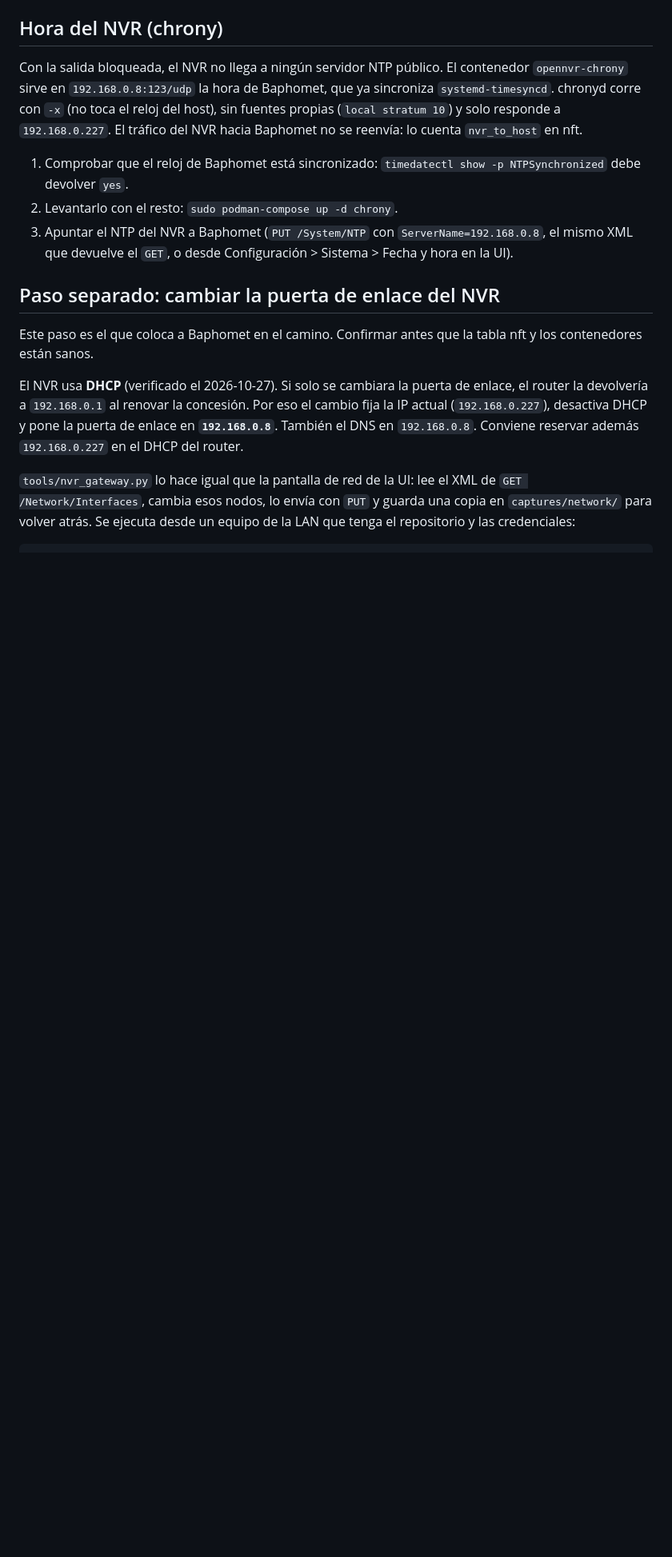
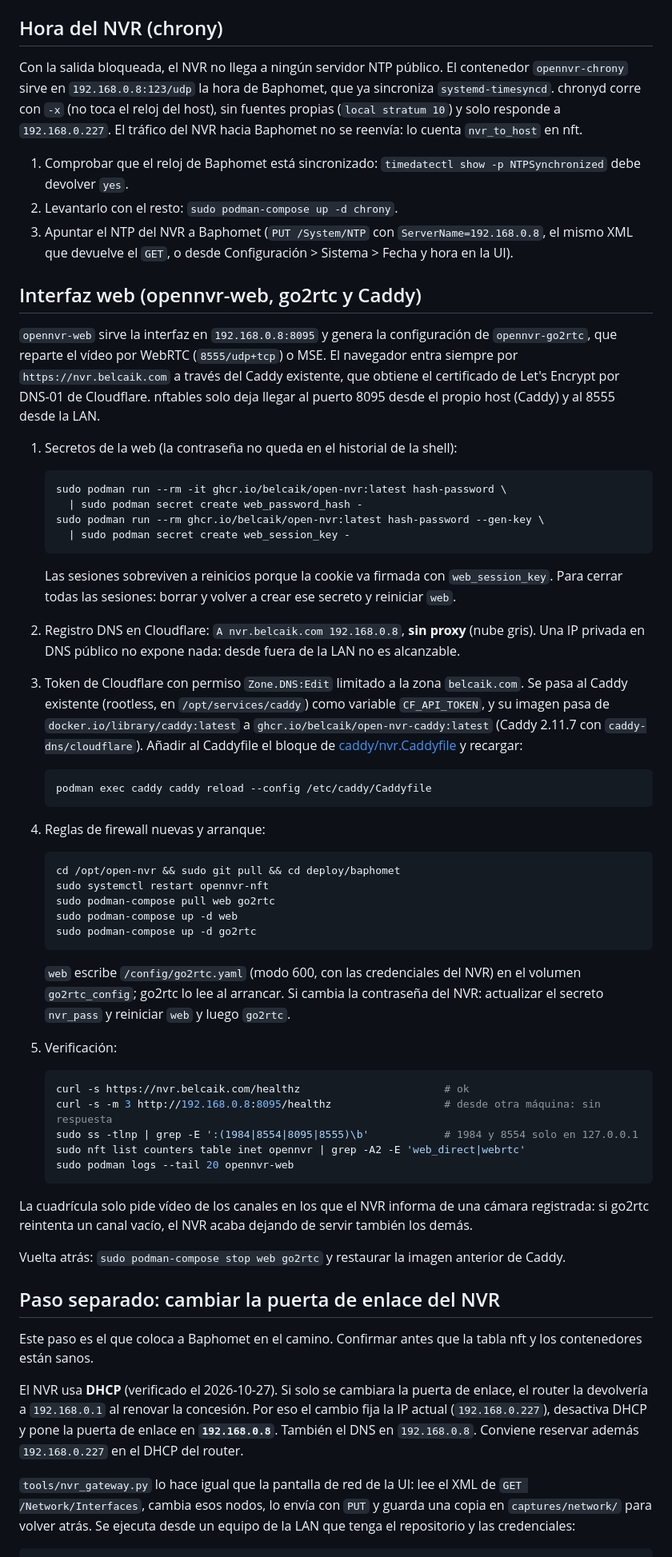
Before and after one commit to belcaik/open-nvr, a Markdown page: deploy/baphomet/README.md, the part around the change. Shown at 80% size. Drawn GitHub-style; blank space fills up the shorter version.

Commit message:
docs(deploy): document web interface setup

````diff
--- a/deploy/baphomet/README.md
+++ b/deploy/baphomet/README.md
@@ -191,6 +191,75 @@ lo cuenta `nvr_to_host` en nft.
    `ServerName=192.168.0.8`, el mismo XML que devuelve el `GET`, o desde
    Configuración > Sistema > Fecha y hora en la UI).
 
+## Interfaz web (opennvr-web, go2rtc y Caddy)
+
+`opennvr-web` sirve la interfaz en `192.168.0.8:8095` y genera la
+configuración de `opennvr-go2rtc`, que reparte el vídeo por WebRTC
+(`8555/udp+tcp`) o MSE. El navegador entra siempre por
+`https://nvr.belcaik.com` a través del Caddy existente, que obtiene el
+certificado de Let's Encrypt por DNS-01 de Cloudflare. nftables solo deja
+llegar al puerto 8095 desde el propio host (Caddy) y al 8555 desde la LAN.
+
+1. Secretos de la web (la contraseña no queda en el historial de la shell):
+
+   ```bash
+   sudo podman run --rm -it ghcr.io/belcaik/open-nvr:latest hash-password \
+     | sudo podman secret create web_password_hash -
+   sudo podman run --rm ghcr.io/belcaik/open-nvr:latest hash-password --gen-key \
+     | sudo podman secret create web_session_key -
+   ```
+
+   Las sesiones sobreviven a reinicios porque la cookie va firmada con
+   `web_session_key`. Para cerrar todas las sesiones: borrar y volver a crear
+   ese secreto y reiniciar `web`.
+
+2. Registro DNS en Cloudflare: `A nvr.belcaik.com 192.168.0.8`, **sin
+   proxy** (nube gris). Una IP privada en DNS público no expone nada: desde
+   fuera de la LAN no es alcanzable.
+
+3. Token de Cloudflare con permiso `Zone.DNS:Edit` limitado a la zona
+   `belcaik.com`. Se pasa al Caddy existente (rootless, en
+   `/opt/services/caddy`) como variable `CF_API_TOKEN`, y su imagen pasa de
+   `docker.io/library/caddy:latest` a `ghcr.io/belcaik/open-nvr-caddy:latest`
+   (Caddy 2.11.7 con `caddy-dns/cloudflare`). Añadir al Caddyfile el bloque
+   de [caddy/nvr.Caddyfile](caddy/nvr.Caddyfile) y recargar:
+
+   ```bash
+   podman exec caddy caddy reload --config /etc/caddy/Caddyfile
+   ```
+
+4. Reglas de firewall nuevas y arranque:
+
+   ```bash
+   cd /opt/open-nvr && sudo git pull && cd deploy/baphomet
+   sudo systemctl restart opennvr-nft
+   sudo podman-compose pull web go2rtc
+   sudo podman-compose up -d web
+   sudo podman-compose up -d go2rtc
+   ```
+
+   `web` escribe `/config/go2rtc.yaml` (modo 600, con las credenciales del
+   NVR) en el volumen `go2rtc_config`; go2rtc lo lee al arrancar. Si cambia
+   la contraseña del NVR: actualizar el secreto `nvr_pass` y reiniciar `web`
+   y luego `go2rtc`.
+
+5. Verificación:
+
+   ```bash
+   curl -s https://nvr.belcaik.com/healthz                       # ok
+   curl -s -m 3 http://192.168.0.8:8095/healthz                  # desde otra máquina: sin respuesta
+   sudo ss -tlnp | grep -E ':(1984|8554|8095|8555)\b'            # 1984 y 8554 solo en 127.0.0.1
+   sudo nft list counters table inet opennvr | grep -A2 -E 'web_direct|webrtc'
+   sudo podman logs --tail 20 opennvr-web
+   ```
+
+La cuadrícula solo pide vídeo de los canales en los que el NVR informa de
+una cámara registrada: si go2rtc reintenta un canal vacío, el NVR acaba
+dejando de servir también los demás.
+
+Vuelta atrás: `sudo podman-compose stop web go2rtc` y restaurar la imagen
+anterior de Caddy.
+
 ## Paso separado: cambiar la puerta de enlace del NVR
 
 Este paso es el que coloca a Baphomet en el camino. Confirmar antes que la
````
